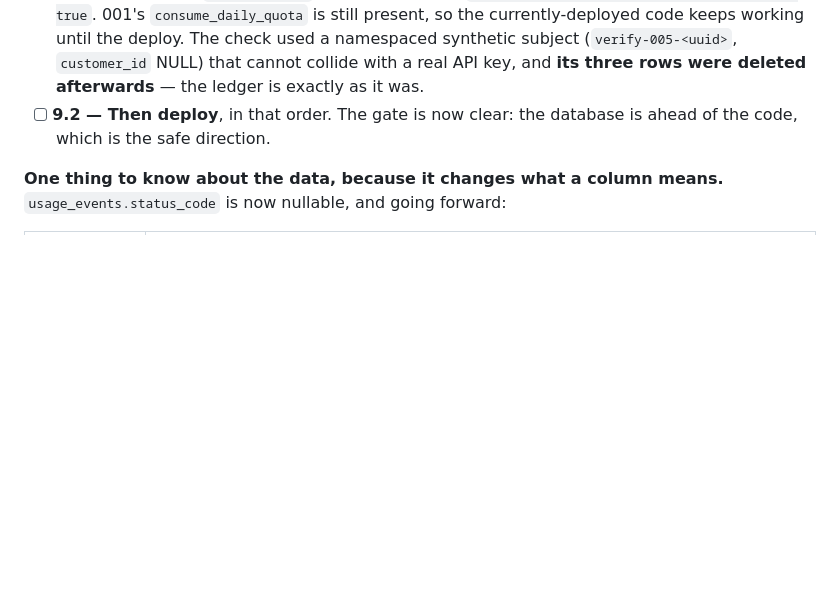
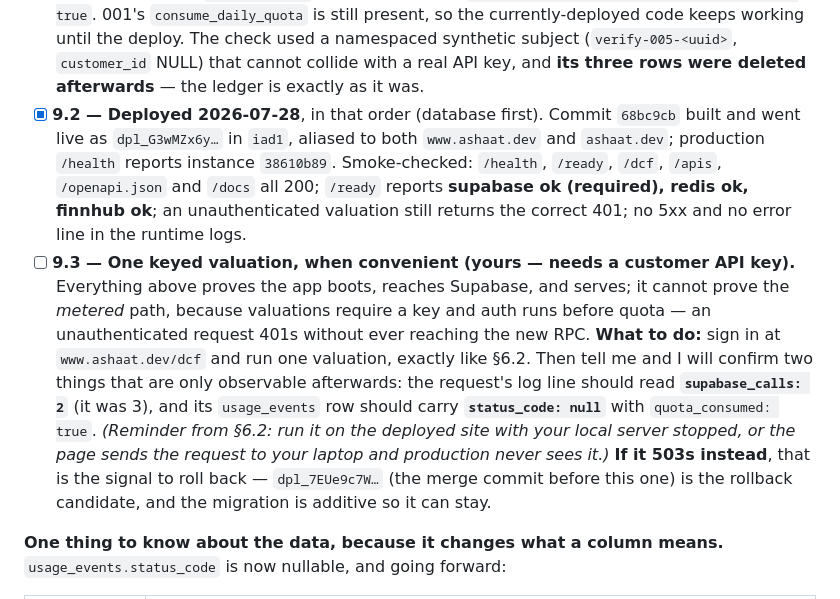
Before and after one commit to abdshaat/pubTools-DCF, a Markdown page: project-docs/TODO.md, the part around the change. GitHub-like rendering; blank space fills up the shorter version.

```diff
--- a/project-docs/TODO.md
+++ b/project-docs/TODO.md
@@ -36,8 +36,27 @@ one failure mode this project has actually hit.
   namespaced synthetic subject (`verify-005-<uuid>`, `customer_id` NULL) that
   cannot collide with a real API key, and **its three rows were deleted
   afterwards** — the ledger is exactly as it was.
-- [ ] **9.2 — Then deploy**, in that order. The gate is now clear: the database
-  is ahead of the code, which is the safe direction.
+- [x] **9.2 — Deployed 2026-07-28**, in that order (database first). Commit
+  `68bc9cb` built and went live as `dpl_G3wMZx6y…` in `iad1`, aliased to both
+  `www.ashaat.dev` and `ashaat.dev`; production `/health` reports instance
+  `38610b89`. Smoke-checked: `/health`, `/ready`, `/dcf`, `/apis`,
+  `/openapi.json` and `/docs` all 200; `/ready` reports **supabase ok
+  (required), redis ok, finnhub ok**; an unauthenticated valuation still
+  returns the correct 401; no 5xx and no error line in the runtime logs.
+- [ ] **9.3 — One keyed valuation, when convenient (yours — needs a customer
+  API key).** Everything above proves the app boots, reaches Supabase, and
+  serves; it cannot prove the *metered* path, because valuations require a key
+  and auth runs before quota — an unauthenticated request 401s without ever
+  reaching the new RPC. **What to do:** sign in at `www.ashaat.dev/dcf` and run
+  one valuation, exactly like §6.2. Then tell me and I will confirm two things
+  that are only observable afterwards: the request's log line should read
+  **`supabase_calls: 2`** (it was 3), and its `usage_events` row should carry
+  **`status_code: null`** with `quota_consumed: true`. *(Reminder from §6.2: run
+  it on the deployed site with your local server stopped, or the page sends the
+  request to your laptop and production never sees it.)*
+  **If it 503s instead**, that is the signal to roll back — `dpl_7EUe9c7W…`
+  (the merge commit before this one) is the rollback candidate, and the
+  migration is additive so it can stay.
 
 **One thing to know about the data, because it changes what a column means.**
 `usage_events.status_code` is now nullable, and going forward:
```
Also changed, not shown: project-docs/PROGRESS.md (+27 -8 lines).
